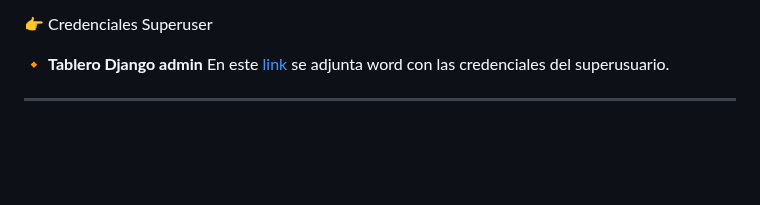
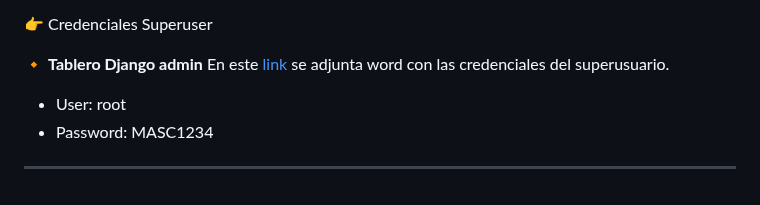
Before and after one commit to Elnenedelguion/MASC---Mercado-de-Artes-y-Servicios-Creativos, a Markdown page: README.md, the part around the change. Rendered like a GitHub page; blank space fills up the shorter version.

```diff
--- a/README.md
+++ b/README.md
@@ -62,6 +62,8 @@ En este [link](https://docs.google.com/document/d/1dxibkVKbtN6GQ_KSCRB87KcrgXtz2
 
 :small_orange_diamond: **Tablero Django admin**
 En este [link](https://docs.google.com/document/d/1ONmvMrM73k-H0HxQR4vlVE1lLOUD23st/edit?usp=sharing&ouid=105320720932750339924&rtpof=true&sd=true) se adjunta word con las credenciales del superusuario.
+* User: root
+* Password: MASC1234
 
 
 * * * * * * * * * * * * * * * * * * * * * * * * * * * * * * * * * * * * * * * * * * * * * * * * * * *
```
